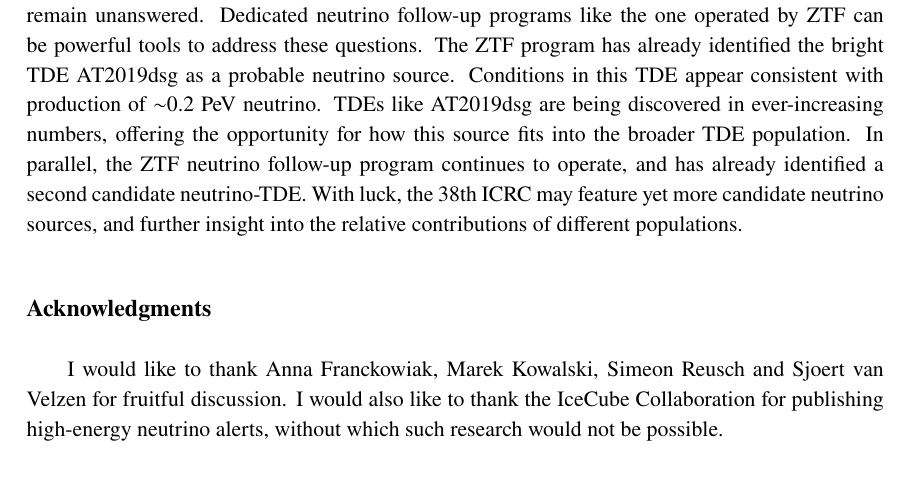
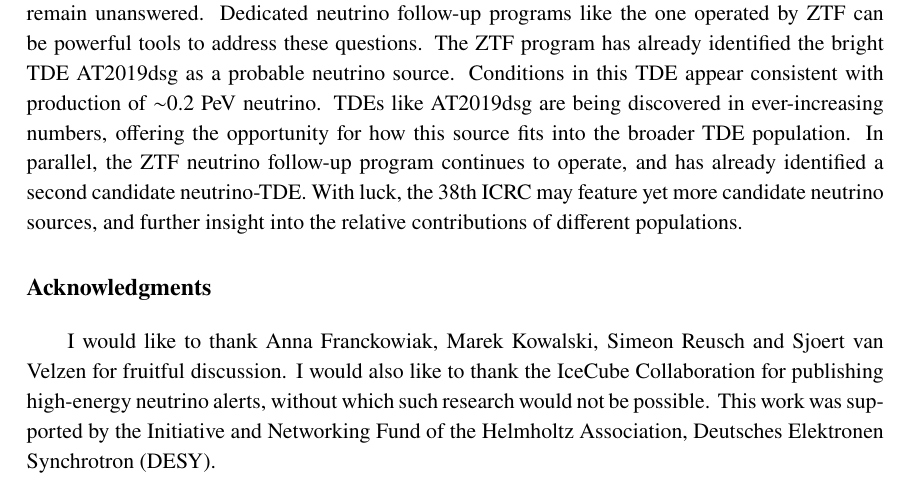
Before and after one commit to robertdstein/proceedings_icrc_2021, a LaTeX document (skeleton.tex): part of page 10 of 14, cut so that both start at the same text. Compiled offline with pdfLaTeX.

Commit message:
Update acknowledgement

```diff
--- a/skeleton.tex
+++ b/skeleton.tex
@@ -181,7 +181,7 @@ The detection of a single neutrino-TDE coincidence with our ZTF program due to r
 
 The search for sources of astrophysical neutrinos is still ongoing, and many open questions remain unanswered. Dedicated neutrino follow-up programs like the one operated by ZTF can be powerful tools to address these questions. The ZTF program has already identified the bright TDE AT2019dsg as a probable neutrino source. Conditions in this TDE appear consistent with production of $\sim$0.2 PeV neutrino. TDEs like AT2019dsg are being discovered in ever-increasing numbers, offering the opportunity for how this source fits into the broader TDE population. In parallel, the ZTF neutrino follow-up program continues to operate, and has already identified a second candidate neutrino-TDE. With luck, the 38th ICRC may feature yet more candidate neutrino sources, and further insight into the relative contributions of different populations.
 
-\acknowledgments{I would like to thank Anna Franckowiak, Marek Kowalski, Simeon Reusch and Sjoert van Velzen for fruitful discussion. I would also like to thank the IceCube Collaboration for publishing high-energy neutrino alerts, without which such research would not be possible.}
+\acknowledgments{I would like to thank Anna Franckowiak, Marek Kowalski, Simeon Reusch and Sjoert van Velzen for fruitful discussion. I would also like to thank the IceCube Collaboration for publishing high-energy neutrino alerts, without which such research would not be possible. This work was supported by the Initiative and Networking Fund of the Helmholtz Association, Deutsches Elektronen Synchrotron (DESY).}
 
 \bibliographystyle{JHEP}
 \bibliography{refs}
```
